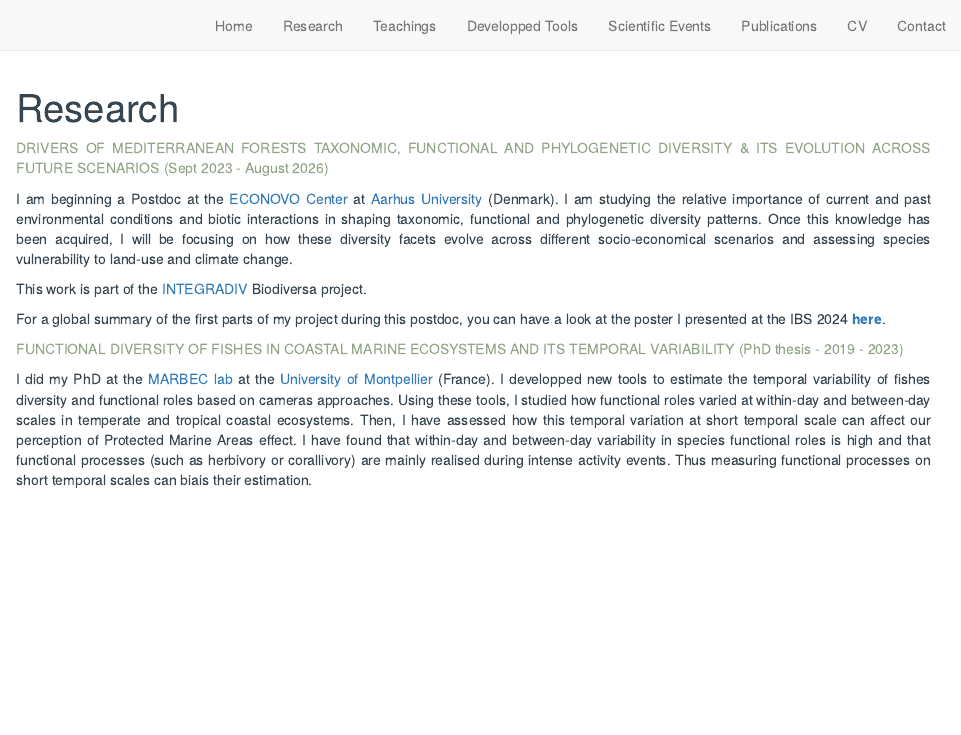
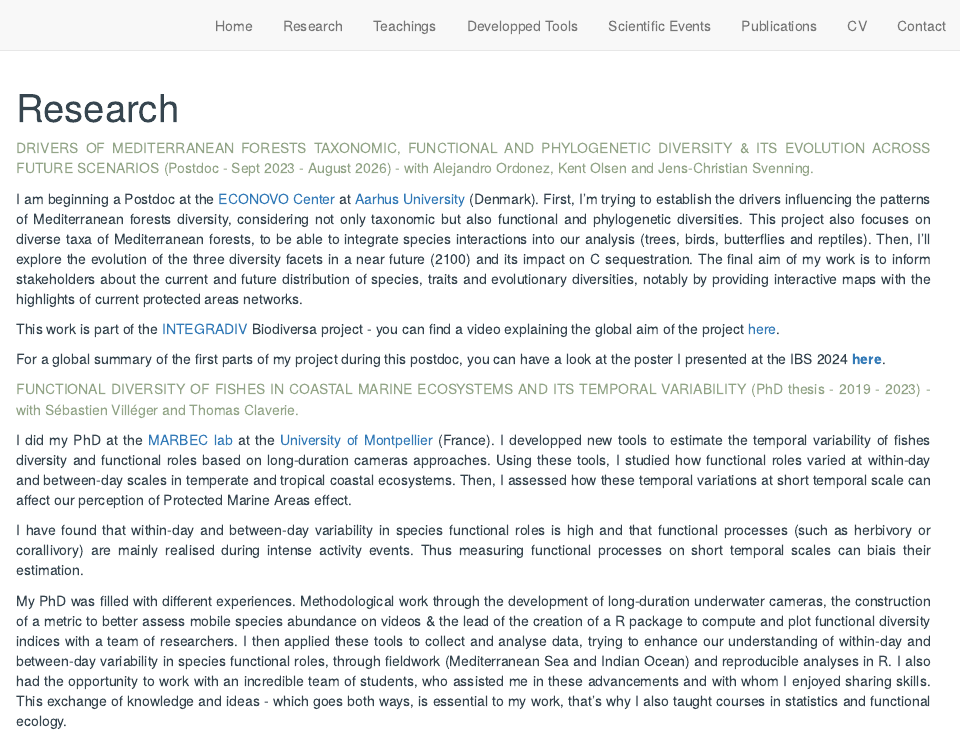
Before and after one commit to CmlMagneville/distill_website, an R Markdown document (Research.Rmd): the page in a window 1100 px wide, from its top. Rendered offline with R 4.5, knitr and Pandoc, with nearby package versions; drawn as R Markdown's standard HTML page in place of the format the file asks for.

Commit message:
:green_heart: Update Research description

```diff
--- a/Research.Rmd
+++ b/Research.Rmd
@@ -10,36 +10,30 @@ color: #36454F}
 </style>
 
 
-<span style="color: #93A588;">DRIVERS OF MEDITERRANEAN FORESTS TAXONOMIC, FUNCTIONAL AND PHYLOGENETIC DIVERSITY & ITS EVOLUTION ACROSS FUTURE SCENARIOS (Sept 2023 - August 2026)</span>
+<span style="color: #93A588;">DRIVERS OF MEDITERRANEAN FORESTS TAXONOMIC, FUNCTIONAL AND PHYLOGENETIC DIVERSITY & ITS EVOLUTION ACROSS FUTURE SCENARIOS (Postdoc - Sept 2023 - August 2026) - with Alejandro Ordonez, Kent Olsen and Jens-Christian Svenning. </span>
 
 
 I am beginning a Postdoc at the [ECONOVO Center](https://bio.au.dk/forskning/forskningscentre/econovo)
 at [Aarhus University](https://international.au.dk/) (Denmark).
-I am studying the relative importance of current and past environmental
-conditions and biotic interactions in shaping taxonomic, functional and
-phylogenetic diversity patterns. Once this knowledge has been acquired, I will
-be focusing on how these diversity facets evolve across different
-socio-economical scenarios and assessing species vulnerability to land-use and
-climate change.
+First, I'm trying to establish the drivers influencing the patterns of Mediterranean forests diversity, considering not only taxonomic but also functional and phylogenetic diversities. This project also focuses on diverse taxa of Mediterranean forests, to be able to integrate species interactions into our analysis (trees, birds, butterflies and reptiles). Then, I'll explore the evolution of the three diversity facets in a near future (2100) and its impact on C sequestration. The final aim of my work is to inform stakeholders about the current and future distribution of species, traits and evolutionary diversities, notably by providing interactive maps with the highlights of current protected areas networks.
 
 This work is part of the [INTEGRADIV](https://www.integradiv-biodiversa.org/)
-Biodiversa project.
+Biodiversa project - you can find a video explaining the global aim of the project [here](https://youtu.be/9XBM03hzWxw).
 
 For a global summary of the first parts of my project during this postdoc,
 you can have a look at the poster I presented at the IBS 2024 [**here**](pdfs/IBS_Poster_CMagneville_versfinale.pdf).
 
 
 
-<span style="color: #93A588;">FUNCTIONAL DIVERSITY OF FISHES IN COASTAL MARINE ECOSYSTEMS AND ITS TEMPORAL VARIABILITY (PhD thesis - 2019 - 2023) </span>
+
+<span style="color: #93A588;">FUNCTIONAL DIVERSITY OF FISHES IN COASTAL MARINE ECOSYSTEMS AND ITS TEMPORAL VARIABILITY (PhD thesis - 2019 - 2023) - with Sébastien Villéger and Thomas Claverie. </span>
 
 I did my PhD at the [MARBEC lab](https://umr-marbec.fr/en/) at the
 [University of Montpellier](https://www.umontpellier.fr/en/) (France). I
-developped new tools to estimate the temporal variability of fishes diversity
-and functional roles based on cameras approaches. Using these tools, I studied
-how functional roles varied at within-day and between-day scales in temperate
-and tropical coastal ecosystems. Then, I have assessed how this temporal
-variation at short temporal scale can affect our perception of Protected Marine Areas
-effect. I have found that within-day and between-day variability in species
-functional roles is high and that functional processes (such as herbivory or
-corallivory) are mainly realised during intense activity events. Thus measuring
-functional processes on short temporal scales can biais their estimation.
+developped new tools to estimate the temporal variability of fishes diversity and functional roles based on long-duration cameras approaches. Using these tools, I studied  how functional roles varied at within-day and between-day scales in temperate and tropical coastal ecosystems. Then, I assessed how these temporal variations at short temporal scale can affect our perception of Protected Marine Areas effect.
+
+I have found that within-day and between-day variability in species
+functional roles is high and that functional processes (such as herbivory or corallivory) are mainly realised during intense activity events. Thus measuring functional processes on short temporal scales can biais their estimation.
+
+My PhD was filled with different experiences. Methodological work through the development of long-duration underwater cameras, the construction of a metric to better assess mobile species abundance on videos & the lead of the creation of a R package to compute and plot functional diversity indices with a team of researchers. I then applied these tools to collect and analyse data, trying to enhance our understanding of within-day and between-day variability in species
+functional roles, through fieldwork (Mediterranean Sea and Indian Ocean) and reproducible analyses in R. I also had the opportunity to work with an incredible team of students, who assisted me in these advancements and with whom I enjoyed sharing skills. This exchange of knowledge and ideas - which goes both ways, is essential to my work, that's why I also taught courses in statistics and functional ecology.
```
Also changed, not shown: docs/search.json, 1 other file.
